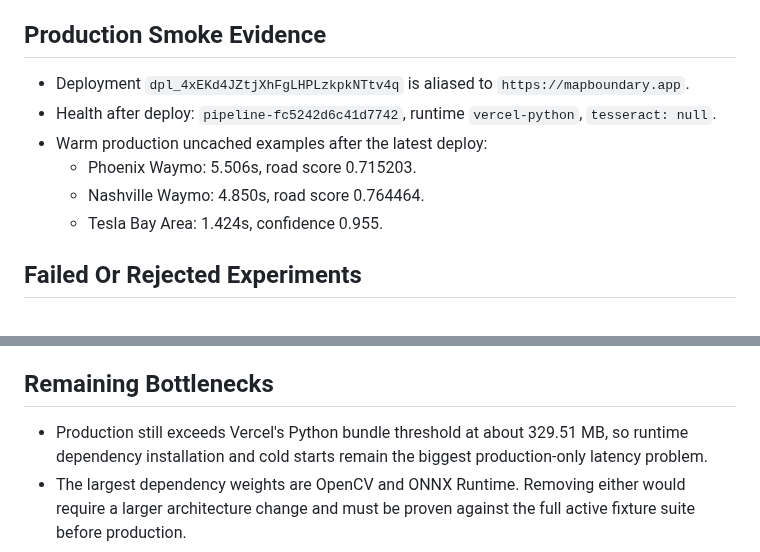
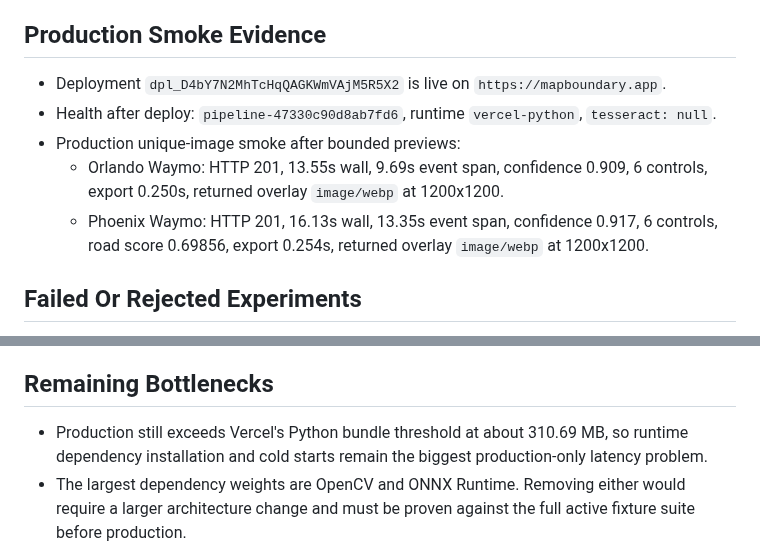
Before and after one commit to EthanMcKanna/map-boundary-builder, a Markdown page: benchmarks/latency-rd-notes.md, 2 parts joined by grey strips. Drawn GitHub-style.

Commit message:
Update preview production smoke evidence

```diff
--- a/benchmarks/latency-rd-notes.md
+++ b/benchmarks/latency-rd-notes.md
@@ -56,14 +56,16 @@ polygons and screenshots are refreshed.
 
 ## Production Smoke Evidence
 
-- Deployment `dpl_4xEKd4JZtjXhFgLHPLzkpkNTtv4q` is aliased to
+- Deployment `dpl_D4bY7N2MhTcHqQAGKWmVAjM5R5X2` is live on
   `https://mapboundary.app`.
-- Health after deploy: `pipeline-fc5242d6c41d7742`, runtime `vercel-python`,
+- Health after deploy: `pipeline-47330c90d8ab7fd6`, runtime `vercel-python`,
   `tesseract: null`.
-- Warm production uncached examples after the latest deploy:
-  - Phoenix Waymo: 5.506s, road score 0.715203.
-  - Nashville Waymo: 4.850s, road score 0.764464.
-  - Tesla Bay Area: 1.424s, confidence 0.955.
+- Production unique-image smoke after bounded previews:
+  - Orlando Waymo: HTTP 201, 13.55s wall, 9.69s event span, confidence 0.909,
+    6 controls, export 0.250s, returned overlay `image/webp` at 1200x1200.
+  - Phoenix Waymo: HTTP 201, 16.13s wall, 13.35s event span, confidence 0.917,
+    6 controls, road score 0.69856, export 0.254s, returned overlay
+    `image/webp` at 1200x1200.
 
 ## Failed Or Rejected Experiments
 
@@ -86,7 +88,7 @@ polygons and screenshots are refreshed.
 
 ## Remaining Bottlenecks
 
-- Production still exceeds Vercel's Python bundle threshold at about 329.51 MB,
+- Production still exceeds Vercel's Python bundle threshold at about 310.69 MB,
   so runtime dependency installation and cold starts remain the biggest
   production-only latency problem.
 - The largest dependency weights are OpenCV and ONNX Runtime. Removing either
```
